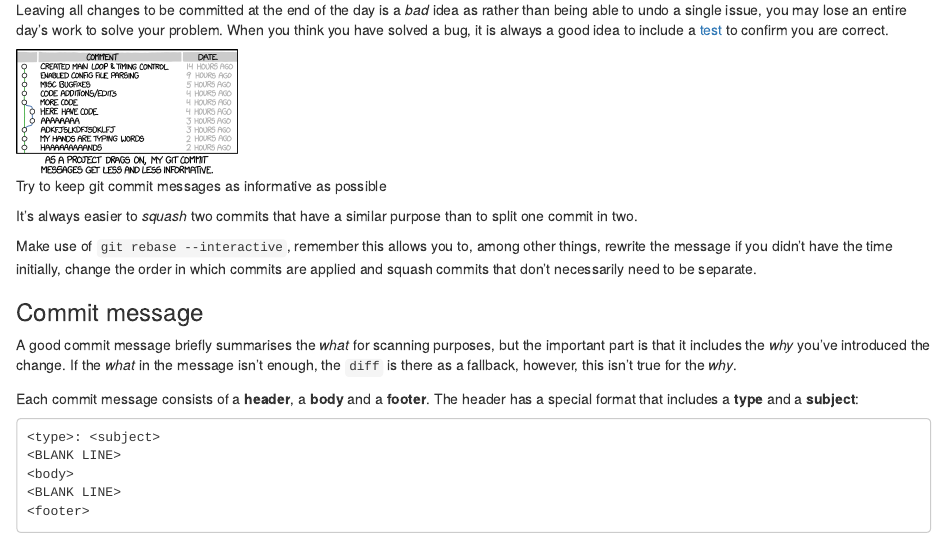
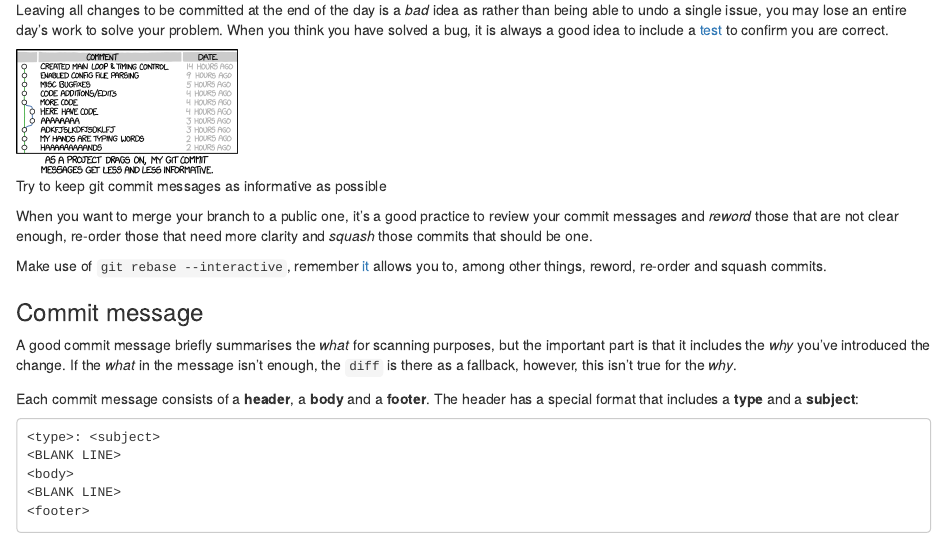
Before and after one commit to datasciencecampus/coding-standards, an R Markdown document (content/04-tools.Rmd): the page in a window 1100 px wide, from 820 px down. Rendered offline with R 4.5, knitr and Pandoc, with nearby package versions; drawn as R Markdown's standard HTML page in place of the format the file asks for.

Commit message:
doc: Change commit frequency squashing text based on PR feedback

````diff
--- a/content/04-tools.Rmd
+++ b/content/04-tools.Rmd
@@ -37,13 +37,11 @@ Leaving all changes to be committed at the end of the day is a *bad* idea as rat
 knitr::include_graphics("rsrc/img/git_commit.png")
 ```
 
-It's always easier to _squash_ two commits that have a similar purpose than to split one commit in two.
+When you want to merge your branch to a public one, it's a good practice to review your commit messages and _reword_ those that are not clear enough, re-order those that need more clarity and _squash_ those commits that should be one.
 
-Make use of `git rebase --interactive`, remember this allows you to, among
-other things, rewrite the message if you didn't have the time initially, change
-the order in which commits are applied and squash commits that don't
-necessarily need to be separate.
-
+Make use of `git rebase --interactive`, remember
+[it](https://git-scm.com/book/en/v2/Git-Tools-Rewriting-History) allows you to, among
+other things, reword, re-order and squash commits.
 
 ### Commit message
 
````
